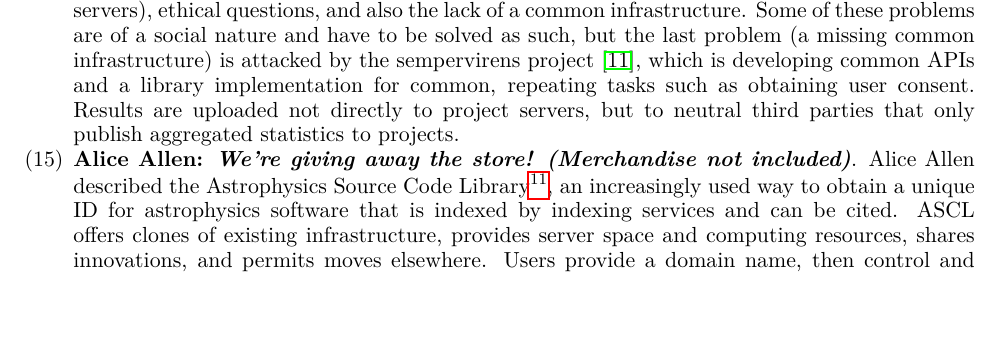
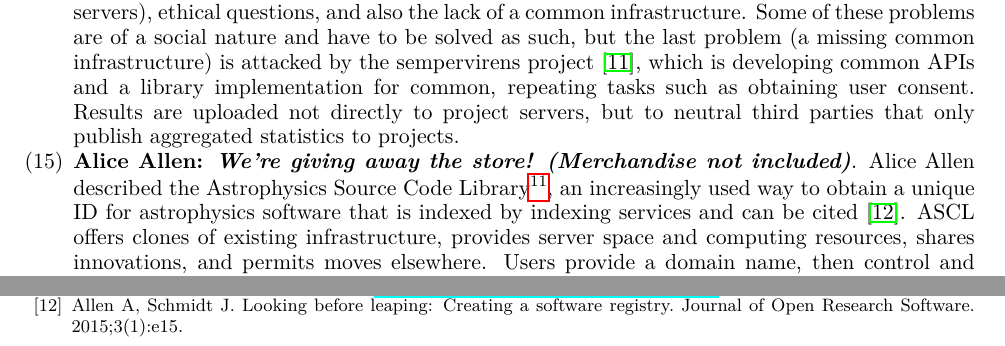
Before and after one commit to WSSSPE/meetings, a LaTeX paper (WSSSPE3/report/WSSSPE3_review.tex, which reads WSSSPE3/report/wssspe.bib): part of page 9 of 44 before the commit and two parts of pages 9 and 42 of 44 after it, the two joined at a grey line, cut so that both start at the same text, the shorter picture padded with empty space. Compiled offline with pdfLaTeX.

Commit message:
adding ASCL reference/cite

```diff
--- a/WSSSPE3/report/WSSSPE3_review.tex
+++ b/WSSSPE3/report/WSSSPE3_review.tex
@@ -733,8 +733,10 @@ directly to project servers, but to neutral third parties that only publish
 aggregated statistics to projects.
 
 \item \textbf{Alice Allen: \textit{We're giving away the store! (Merchandise not
-included)}}. Alice Allen described the Astrophysics Source Code Library\footnote{\url{http://ascl.net}}, an increasingly used way to obtain a unique ID for astrophysics
-software that is indexed by indexing services and can be cited. ASCL offers
+included)}}. Alice Allen described the Astrophysics Source Code
+Library\footnote{\url{http://ascl.net}}, an increasingly used way to obtain a unique ID for astrophysics
+software that is indexed by indexing services and can be cited~\cite{wssspe2_allen_jors}.
+ASCL offers
 clones of existing infrastructure, provides server space and computing
 resources, shares innovations, and permits moves elsewhere. Users provide a
 domain name, then control and configure their site and use it as intended,
--- a/WSSSPE3/report/wssspe.bib
+++ b/WSSSPE3/report/wssspe.bib
@@ -970,9 +971,18 @@ month={May},}
+	journal = {Journal of Open Research Software},
+	volume = {3},
+	Number = {1},
+	Title = {Looking before leaping: Creating a software registry},
+	pages={e15},
+	Year = {2015}}
+
+@article{wssspe2_allen,
 	Author = {Alice Allen and Judy Schmidt},
 	Institution = {arXiv},
 	Note = {\url{http://arxiv.org/abs/1407.5378}},
 	Number = {1407.5378},
 	Title = {Looking before leaping: Creating a software registry},
 	Year = {2014}}
+
 
 @techreport{wssspe2_blomer,
 	Author = {Jakob Blomer and Dario Berzano and Predrag Buncic and Ioannis Charalampidis and Gerardo Ganis and George Lestaris and Ren\'{e} Meusel},
```
Also changed, not shown: WSSSPE3/report/wssspe.bib (3 more changed lines).
